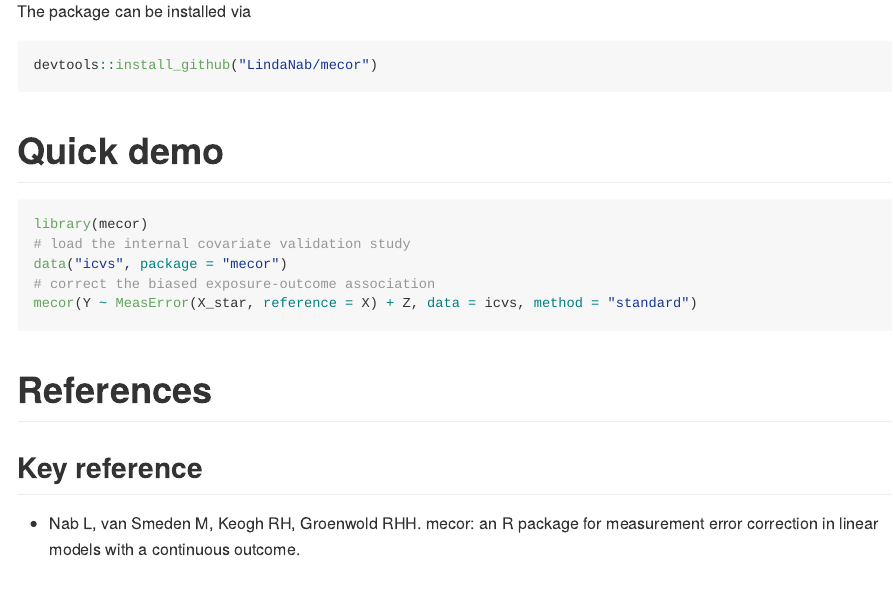
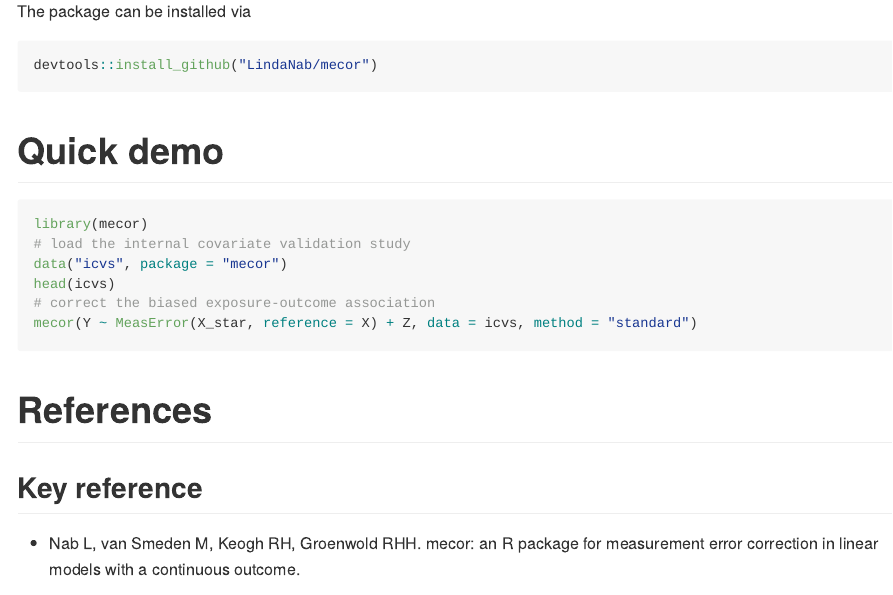
Before and after one commit to LindaNab/mecor, an R Markdown document (README.Rmd): the page in a window 1100 px wide, from 270 px down. The pictures show the output file README.md that the author committed with the source, drawn offline in the style of GitHub.

Commit message:
change quick demo

````diff
--- a/README.Rmd
+++ b/README.Rmd
@@ -30,6 +30,7 @@ devtools::install_github("LindaNab/mecor")
 library(mecor)
 # load the internal covariate validation study
 data("icvs", package = "mecor")
+head(icvs)
 # correct the biased exposure-outcome association
 mecor(Y ~ MeasError(X_star, reference = X) + Z, data = icvs, method = "standard")
 ```
````
Also changed, not shown: README.md.
